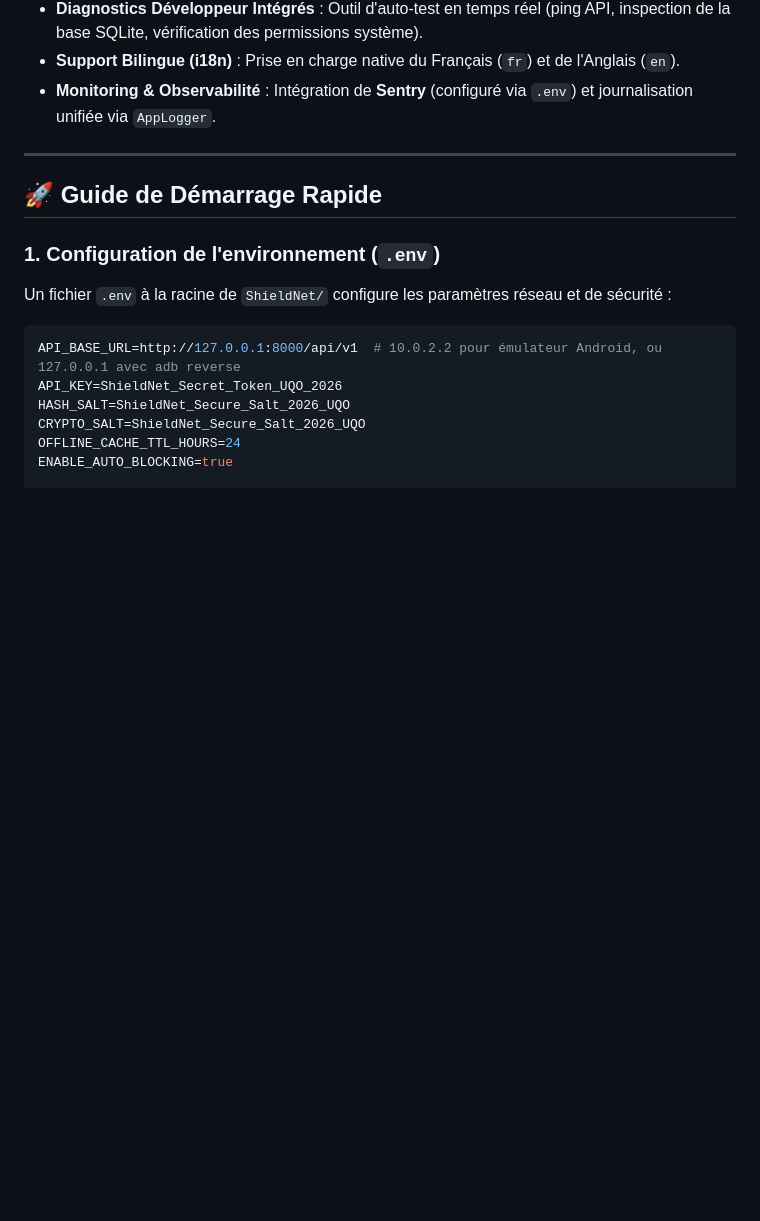
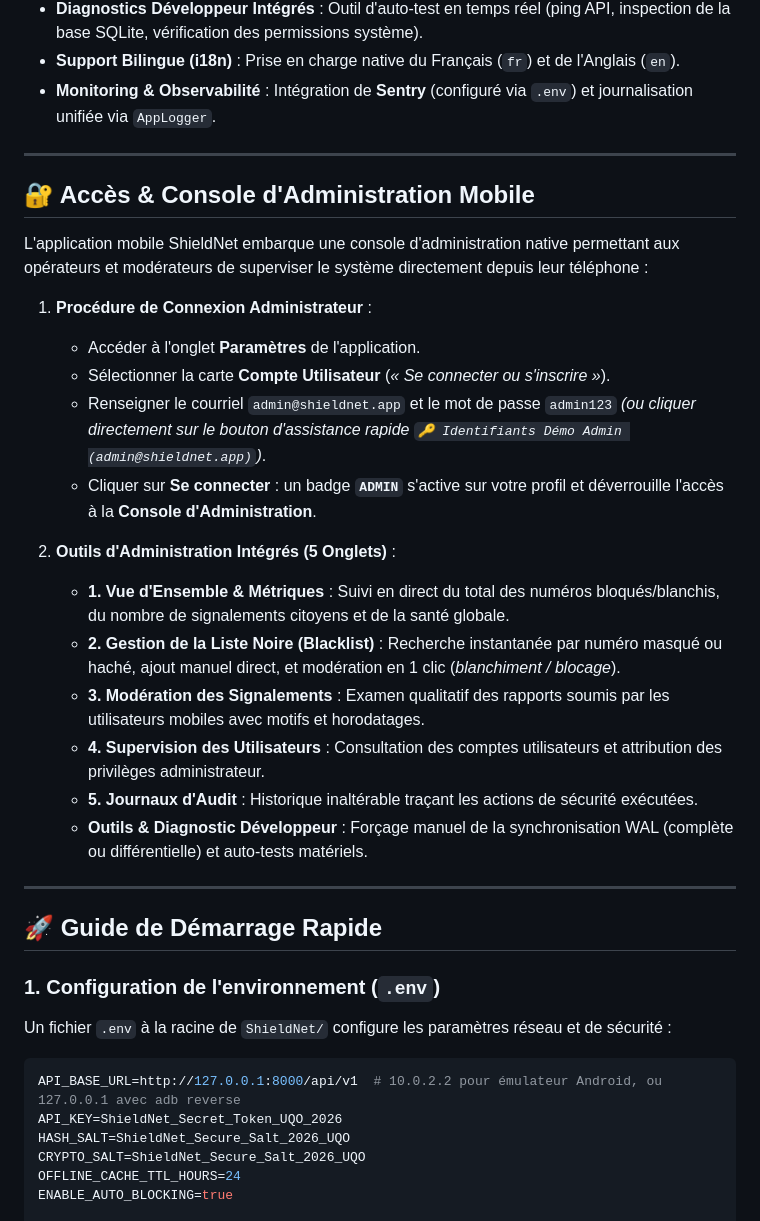
Before and after one commit to fadelilyas01/Projet-Synth-se, a Markdown page: ShieldNet/README.md, the part around the change. Rendered like a GitHub page; blank space fills up the shorter version.

Commit message:
docs: mise a jour complete des README avec la documentation des acces administrateur Web et Mobile

```diff
--- a/ShieldNet/README.md
+++ b/ShieldNet/README.md
@@ -78,6 +78,26 @@ lib/
 
 ---
 
+## 🔐 Accès & Console d'Administration Mobile
+
+L'application mobile ShieldNet embarque une console d'administration native permettant aux opérateurs et modérateurs de superviser le système directement depuis leur téléphone :
+
+1. **Procédure de Connexion Administrateur** :
+   - Accéder à l'onglet **Paramètres** de l'application.
+   - Sélectionner la carte **Compte Utilisateur** (*« Se connecter ou s'inscrire »*).
+   - Renseigner le courriel `admin@shieldnet.app` et le mot de passe `admin123` *(ou cliquer directement sur le bouton d'assistance rapide `🔑 Identifiants Démo Admin (admin@shieldnet.app)`)*.
+   - Cliquer sur **Se connecter** : un badge **`ADMIN`** s'active sur votre profil et déverrouille l'accès à la **Console d'Administration**.
+
+2. **Outils d'Administration Intégrés (5 Onglets)** :
+   - **1. Vue d'Ensemble & Métriques** : Suivi en direct du total des numéros bloqués/blanchis, du nombre de signalements citoyens et de la santé globale.
+   - **2. Gestion de la Liste Noire (Blacklist)** : Recherche instantanée par numéro masqué ou haché, ajout manuel direct, et modération en 1 clic (*blanchiment / blocage*).
+   - **3. Modération des Signalements** : Examen qualitatif des rapports soumis par les utilisateurs mobiles avec motifs et horodatages.
+   - **4. Supervision des Utilisateurs** : Consultation des comptes utilisateurs et attribution des privilèges administrateur.
+   - **5. Journaux d'Audit** : Historique inaltérable traçant les actions de sécurité exécutées.
+   - **Outils & Diagnostic Développeur** : Forçage manuel de la synchronisation WAL (complète ou différentielle) et auto-tests matériels.
+
+---
+
 ## 🚀 Guide de Démarrage Rapide
 
 ### 1. Configuration de l'environnement (`.env`)
```
Also changed, not shown: README.md (+4 -3 lines), shieldnet_backend/README.md (+10 -4 lines).
